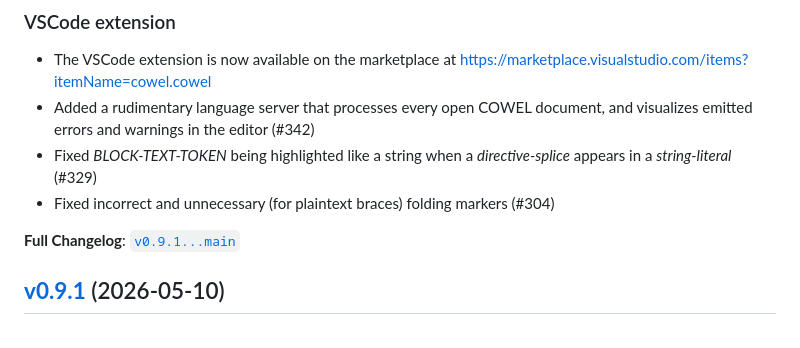
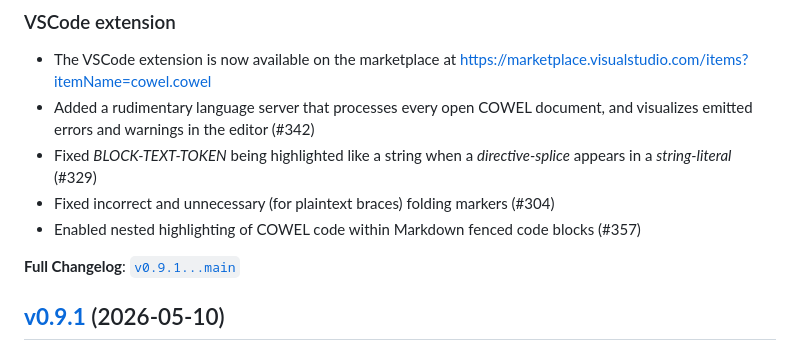
Before and after one commit to eisenwave/cowel, a Markdown page: CHANGELOG.md, the part around the change. GitHub-like rendering.

Commit message:
Update changelog

```diff
--- a/CHANGELOG.md
+++ b/CHANGELOG.md
@@ -21,6 +21,7 @@
 - Fixed *BLOCK-TEXT-TOKEN* being highlighted like a string
   when a *directive-splice* appears in a *string-literal* (#329)
 - Fixed incorrect and unnecessary (for plaintext braces) folding markers (#304)
+- Enabled nested highlighting of COWEL code within Markdown fenced code blocks (#357)
 
 **Full Changelog**:
 [`v0.9.1...main`](https://github.com/eisenwave/cowel/compare/v0.9.1...main)
```
